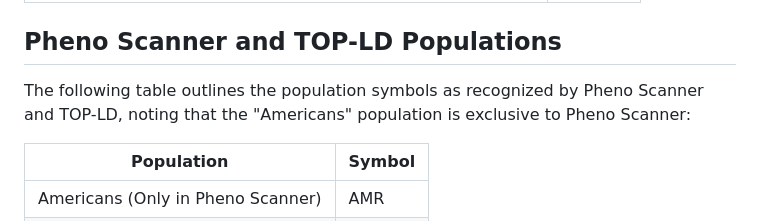
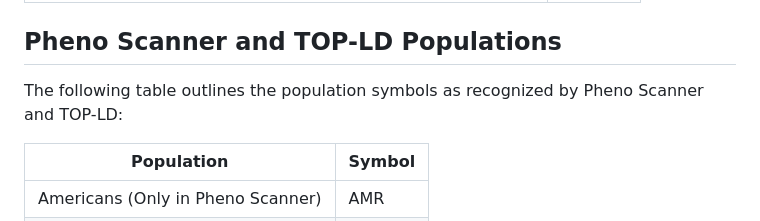
Before and after one commit to pbagos/PRED-LD, a Markdown page: README.md, the part around the change. Rendered like a GitHub page.

```diff
--- a/README.md
+++ b/README.md
@@ -28,7 +28,7 @@ The following table lists the populations included in the HapMap project, along
 
 ## Pheno Scanner and TOP-LD Populations
 
-The following table outlines the population symbols as recognized by Pheno Scanner and TOP-LD, noting that the "Americans" population is exclusive to Pheno Scanner:
+The following table outlines the population symbols as recognized by Pheno Scanner and TOP-LD:
 
 | Population | Symbol |
 |------------|--------|
```
